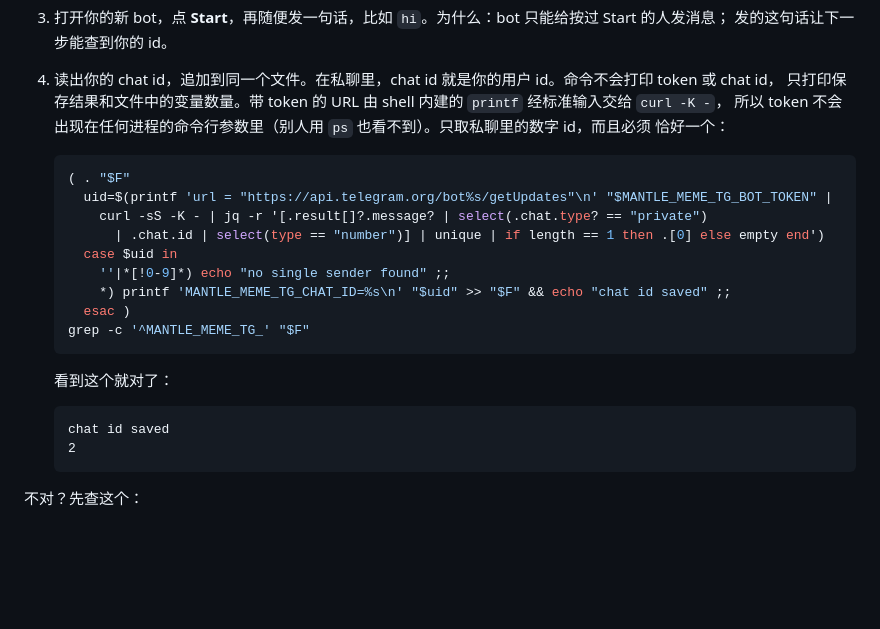
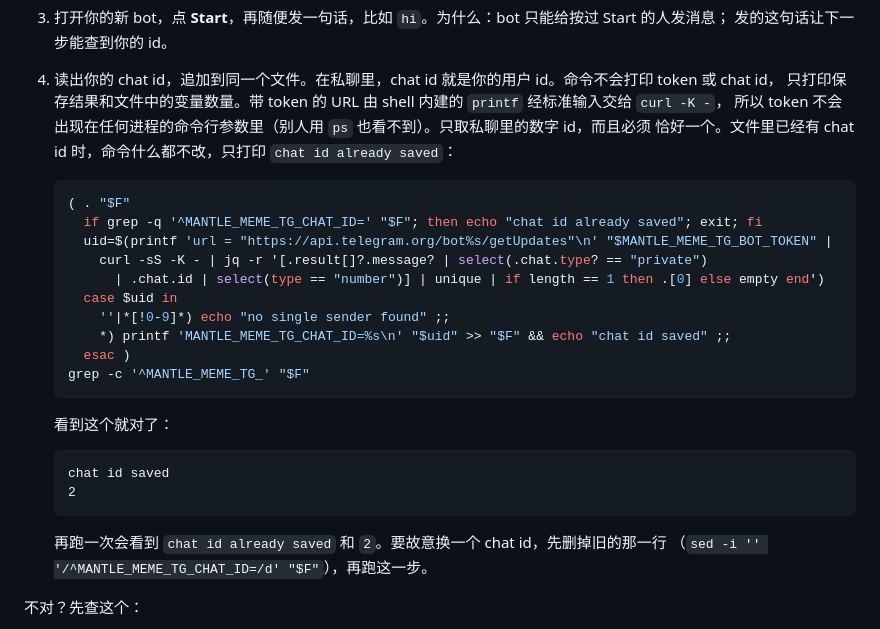
Before and after one commit to Whisker17/agentic-meme-lauchpad-poc, a Markdown page: docs/runbook.md, the part around one of its changes. Rendered like a GitHub page; blank space fills up the shorter version.

````diff
--- a/docs/runbook.md
+++ b/docs/runbook.md
@@ -242,10 +242,11 @@ oc models status --check --plain; echo "exit $?"
 4. 读出你的 chat id，追加到同一个文件。在私聊里，chat id 就是你的用户 id。命令不会打印 token 或 chat id，
    只打印保存结果和文件中的变量数量。带 token 的 URL 由 shell 内建的 `printf` 经标准输入交给 `curl -K -`，
    所以 token 不会出现在任何进程的命令行参数里（别人用 `ps` 也看不到）。只取私聊里的数字 id，而且必须
-   恰好一个：
+   恰好一个。文件里已经有 chat id 时，命令什么都不改，只打印 `chat id already saved`：
 
    ```bash
    ( . "$F"
+     if grep -q '^MANTLE_MEME_TG_CHAT_ID=' "$F"; then echo "chat id already saved"; exit; fi
      uid=$(printf 'url = "https://api.telegram.org/bot%s/getUpdates"\n' "$MANTLE_MEME_TG_BOT_TOKEN" |
        curl -sS -K - | jq -r '[.result[]?.message? | select(.chat.type? == "private")
          | .chat.id | select(type == "number")] | unique | if length == 1 then .[0] else empty end')
@@ -262,6 +263,9 @@ oc models status --check --plain; echo "exit $?"
    chat id saved
    2
    ```
+
+   再跑一次会看到 `chat id already saved` 和 `2`。要故意换一个 chat id，先删掉旧的那一行
+   （`sed -i '' '/^MANTLE_MEME_TG_CHAT_ID=/d' "$F"`），再跑这一步。
 
 不对？先查这个：
 
````
Also changed, not shown: other parts of docs/runbook.md (+52 -10 lines).
